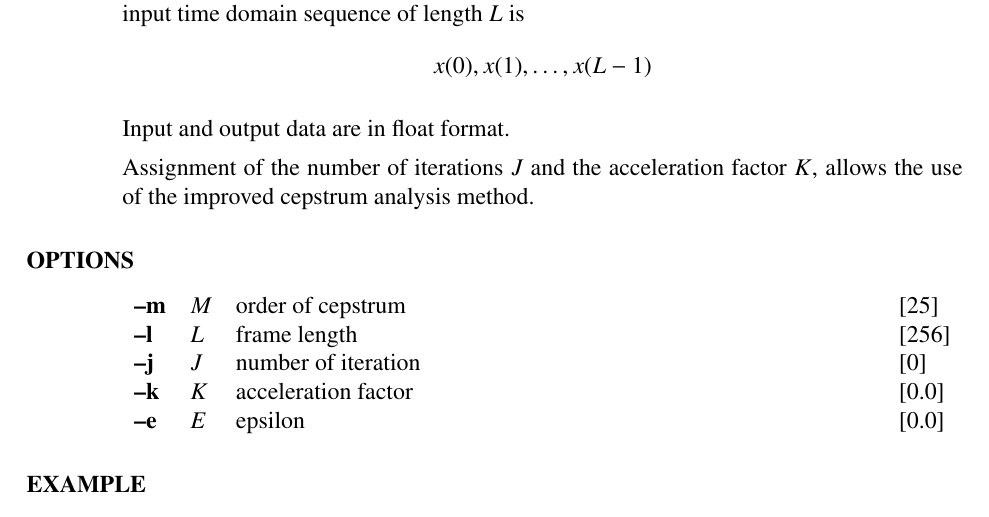
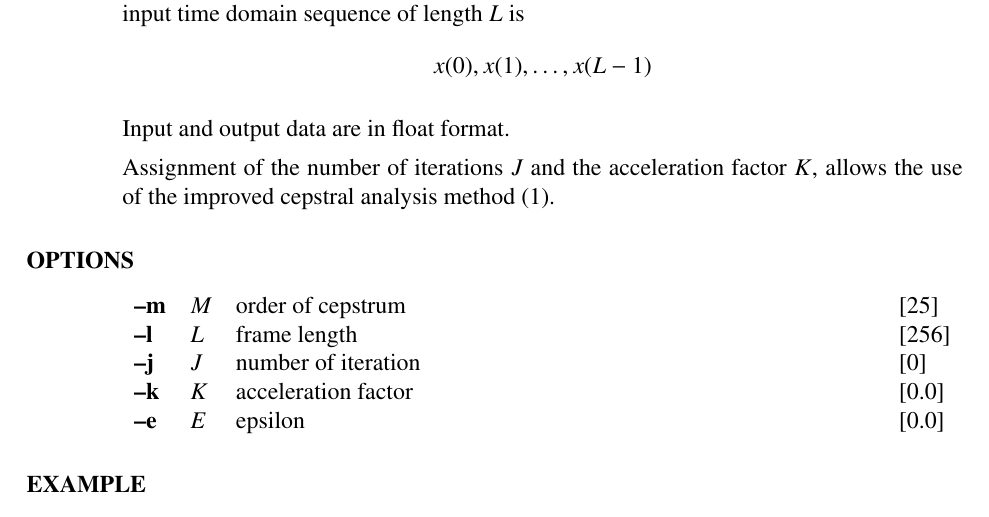
Before and after one commit to celsius/sptk, a LaTeX book (doc/ref_e/main.tex, which reads doc/ref_e/fftcep.tex): part of page 48 of 184, cut so that both start at the same text. Compiled offline with LaTeX, dvips and Ghostscript.

Commit message:
Refer to ref:icep-IECE.

```diff
--- a/doc/ref_e/fftcep.tex
+++ b/doc/ref_e/fftcep.tex
@@ -55,8 +55,8 @@ The windowed input time domain sequence of length $L$ is
 Input and output data are in float format.
 \par
 Assignment of the number of iterations $J$ and
-the acceleration factor $K$, allows the use of the improved cepstrum
-analysis method.
+the acceleration factor $K$, allows the use of the improved cepstral
+analysis method \cite{ref:icep-IECE}.
 \end{qsection}
 
 \begin{options}
```
